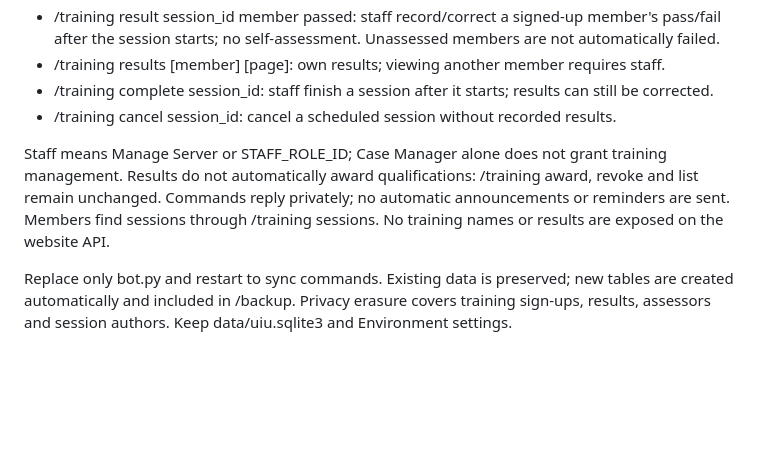
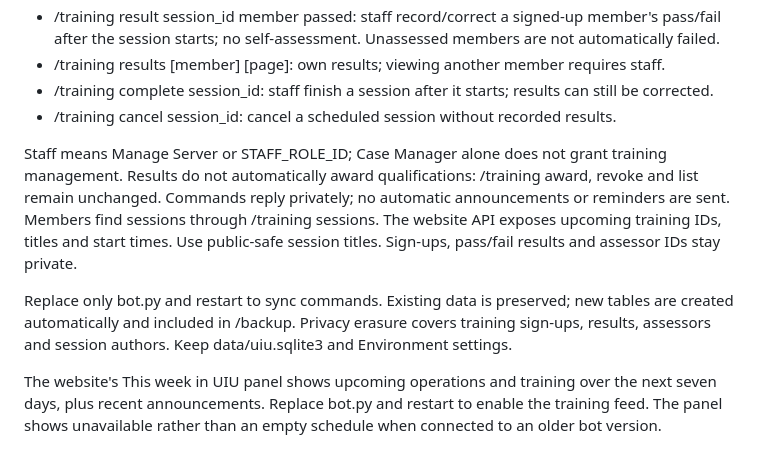
Before and after one commit to s1nfullxst/FBI-UIU, a Markdown page: bot/README.md, the part around the change. GitHub-like rendering; blank space fills up the shorter version.

```diff
--- a/bot/README.md
+++ b/bot/README.md
@@ -162,6 +162,8 @@ CASE_MANAGER_ROLE_ID defaults to 1562783587198042272. This role grants only /cas
 - /training complete session_id: staff finish a session after it starts; results can still be corrected.
 - /training cancel session_id: cancel a scheduled session without recorded results.
 
-Staff means Manage Server or STAFF_ROLE_ID; Case Manager alone does not grant training management. Results do not automatically award qualifications: /training award, revoke and list remain unchanged. Commands reply privately; no automatic announcements or reminders are sent. Members find sessions through /training sessions. No training names or results are exposed on the website API.
+Staff means Manage Server or STAFF_ROLE_ID; Case Manager alone does not grant training management. Results do not automatically award qualifications: /training award, revoke and list remain unchanged. Commands reply privately; no automatic announcements or reminders are sent. Members find sessions through /training sessions. The website API exposes upcoming training IDs, titles and start times. Use public-safe session titles. Sign-ups, pass/fail results and assessor IDs stay private.
 
 Replace only bot.py and restart to sync commands. Existing data is preserved; new tables are created automatically and included in /backup. Privacy erasure covers training sign-ups, results, assessors and session authors. Keep data/uiu.sqlite3 and Environment settings.
+
+The website's This week in UIU panel shows upcoming operations and training over the next seven days, plus recent announcements. Replace bot.py and restart to enable the training feed. The panel shows unavailable rather than an empty schedule when connected to an older bot version.
```
